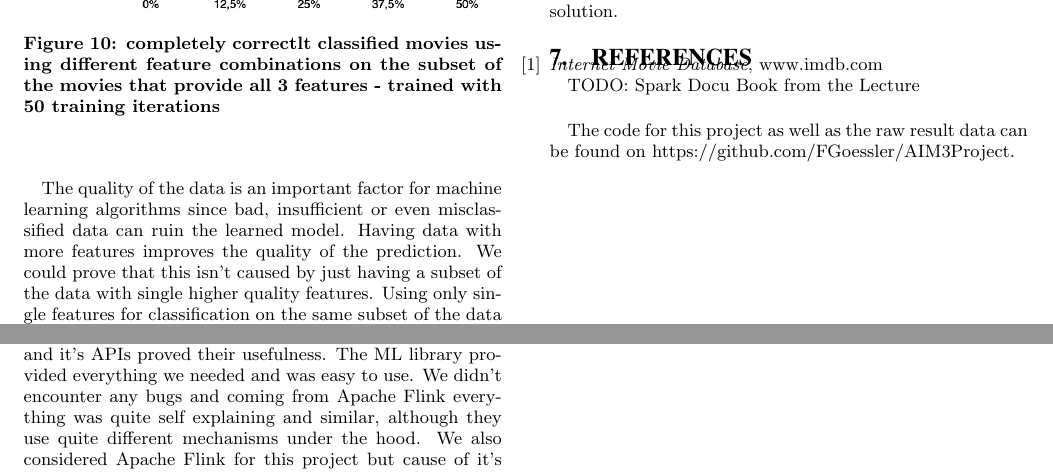
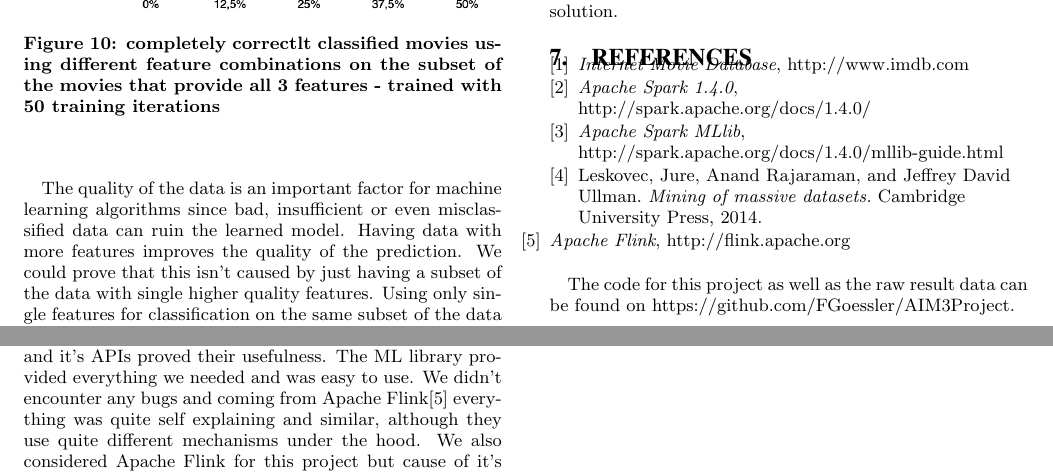
Before and after one commit to FGoessler/AIM3Project, a LaTeX document (report/report.tex): two parts of page 8 of 8, joined at a grey line, cut so that both start at the same text. Compiled offline with pdfLaTeX.

Commit message:
added some more references

```diff
--- a/report/report.tex
+++ b/report/report.tex
@@ -280,18 +280,18 @@ As in the previous two experiments the genres Drama, Comedy and Documentary were
 \par Seeing large error rates for, from a content perspective, very diverse and fuzzy genres like Drama, Comedy \& Documentary makes sense since they contain a large number of movies and even for humans it might be difficult by just looking at the provided features to decide for a genre classification. For other more specific genres like Western or Fantasy the success rates were over 90 \% and based on that one could try to analyse the generated models to derive an answer to the question "What makes up a genre?".
 \par Working with SVMs as machine learning component worked out quite well and was easier to set up than Neural Networks, which we used in other projects. One should note that increasing the number of training iterations usually increases the precision but that doesn't always hold. After all one has to choose between the training time \& cost and the gain in precision. As we've seen with some of the zick-zack curves it is possible to end at a very suboptimal point on the curve.
 \par Those zick-zack curves are also a mysterious outcome of our experiments and it would be interesting if this is due to properties of the SVM or of our features and how it behaves in the gaps between our 5 step iteration jumps. Unfortunately we didn't had time to investigate this.
-\par Using Apache Spark for our experiments was interesting and it's APIs proved their usefulness. The ML library provided everything we needed and was easy to use. We didn't encounter any bugs and coming from Apache Flink everything was quite self explaining and similar, although they use quite different mechanisms under the hood. We also considered Apache Flink for this project but cause of it's unstable machine learning API, which was also missing an IDF transformer at the beginning of this project, we preferred Spark, which is more battle proven and therefore more useful for a project under heavy time pressure like this.
+\par Using Apache Spark for our experiments was interesting and it's APIs proved their usefulness. The ML library provided everything we needed and was easy to use. We didn't encounter any bugs and coming from Apache Flink\cite{flink} everything was quite self explaining and similar, although they use quite different mechanisms under the hood. We also considered Apache Flink for this project but cause of it's unstable machine learning API, which was also missing an IDF transformer at the beginning of this project, we preferred Spark, which is more battle proven and therefore more useful for a project under heavy time pressure like this.
 \par The only thing we couldn't do in neither Spark nor Flink, was the preprocessing of our data. Since it doesn't come in a simple format like CSV and also includes some headers we needed to perform some preprocessing via Python scripts and small Scala programs.
 \par Our dataset wasn't real 'Big Data', although we crossed the giga-byte limit all calculations could be performed on a single consumer machine. Training and testing with all 3 features on the whole dataset over 100 iterations took less than an hour on a recent quad-core machine with 16 GB of ram. But from an academic point of view it was very interesting to work with those 'Big Data' systems and get some hands-on experience with real data and build a scaleable solution.
 
 
 \begin{thebibliography}{9}
-\bibitem{imdb} \emph{Internet Movie Database}, www.imdb.com
+\bibitem{imdb} \emph{Internet Movie Database}, http://www.imdb.com
+\bibitem{spark} \emph{Apache Spark 1.4.0}, http://spark.apache.org/docs/1.4.0/
+\bibitem{sparkml} \emph{Apache Spark MLlib}, http://spark.apache.org/docs/1.4.0/mllib-guide.html
+\bibitem{mining} Leskovec, Jure, Anand Rajaraman, and Jeffrey David Ullman. \emph{Mining of massive datasets.} Cambridge University Press, 2014.
+\bibitem{flink} \emph{Apache Flink}, http://flink.apache.org
 \end{thebibliography}
-
-TODO:
-Spark Docu
-Book from the Lecture
 
 \bigskip
 \par The code for this project as well as the raw result data can be found on https://github.com/FGoessler/AIM3Project.
```
Also changed, not shown: report/report.tex (8 more changed lines).
